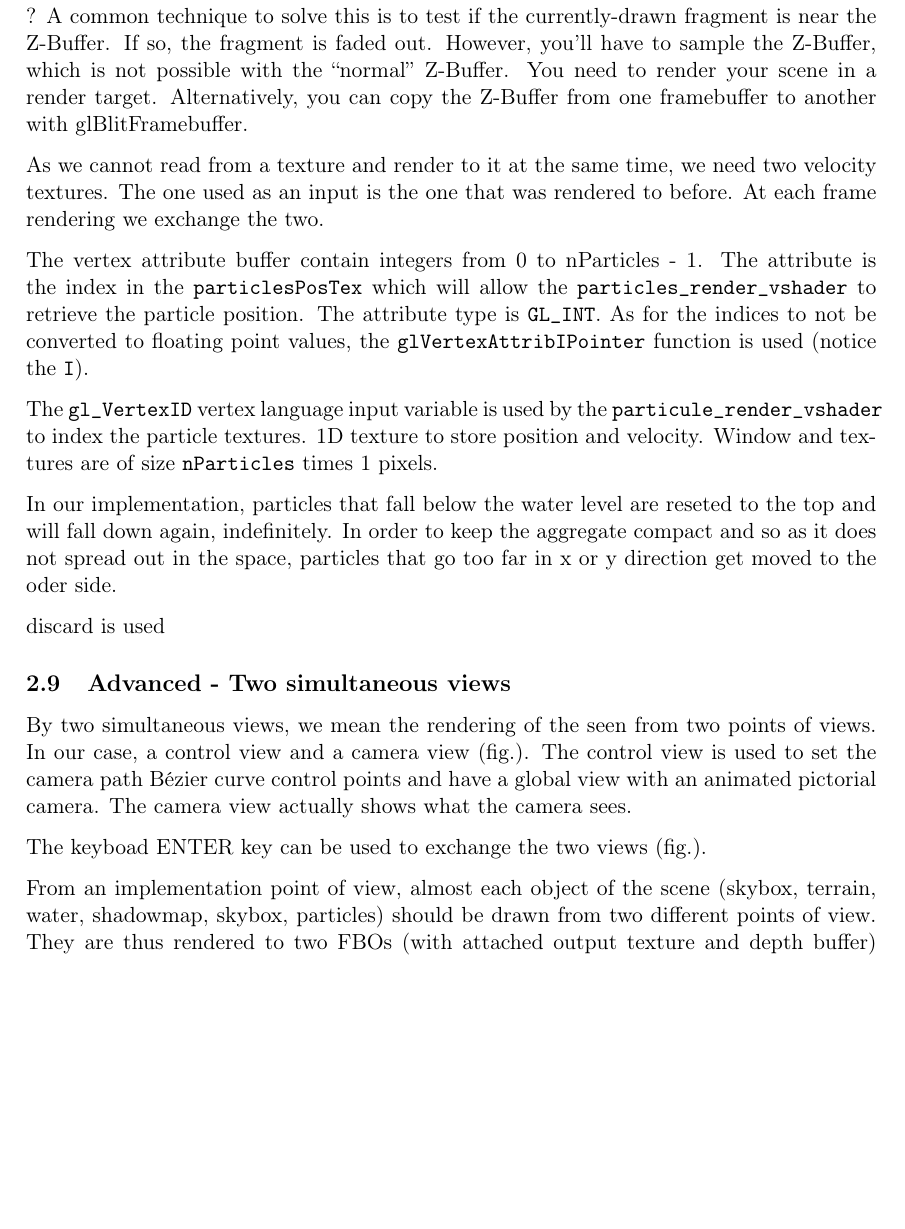
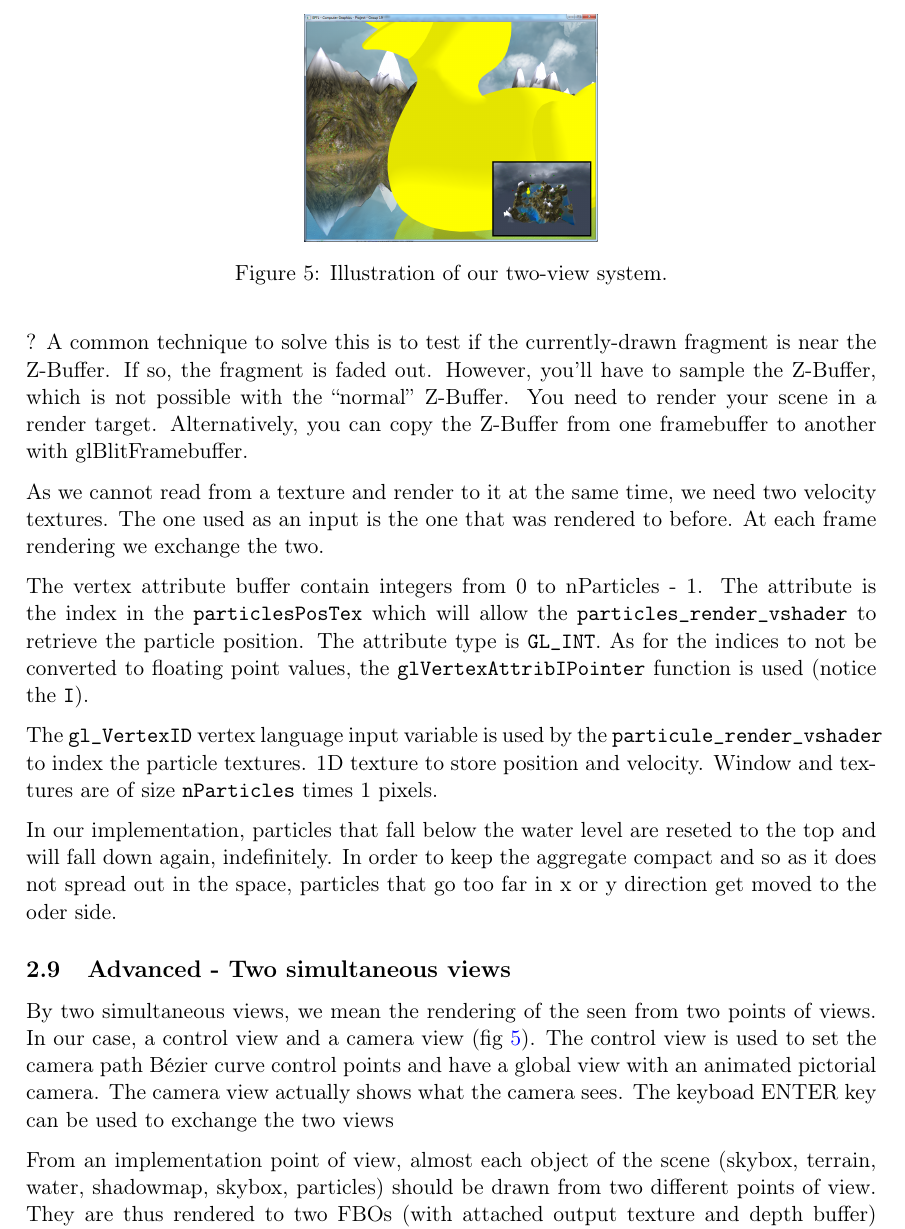
Before and after one commit to mdeff/terrain, a LaTeX document (docs/reports/Stage-3-Defferrard-Fechting-Doan.tex): part of page 5 of 9 before the commit and part of page 5 of 10 after it, cut at the place of the change, the shorter picture padded with empty space. Compiled offline with pdfLaTeX.

Commit message:
Update screenshot for report

```diff
--- a/docs/reports/Stage-3-Defferrard-Fechting-Doan.tex
+++ b/docs/reports/Stage-3-Defferrard-Fechting-Doan.tex
@@ -177,13 +177,17 @@ Window and textures are of size \texttt{nParticles} times 1 pixels.
 
 In our implementation, particles that fall below the water level are reseted to the top and will fall down again, indefinitely. In order to keep the aggregate compact and so as it does not spread out in the space, particles that go too far in x or y direction get moved to the oder side.
 
-discard is used
 
 \subsection{Advanced - Two simultaneous views}
 
-By two simultaneous views, we mean the rendering of the seen from two points of views. In our case, a control view and a camera view (fig.). The control view is used to set the camera path Bézier curve control points and have a global view with an animated pictorial camera. The camera view actually shows what the camera sees.
+By two simultaneous views, we mean the rendering of the seen from two points of views. In our case, a control view and a camera view (fig~\ref{two_views}). The control view is used to set the camera path Bézier curve control points and have a global view with an animated pictorial camera. The camera view actually shows what the camera sees. The keyboad ENTER key can be used to exchange the two views
 
-The keyboad ENTER key can be used to exchange the two views (fig.).
+\begin{figure}
+\centering
+\includegraphics[height=4cm]{img_stage3/two_views}
+\caption{Illustration of our two-view system.}
+\label{two_views}
+\end{figure}
 
 From an implementation point of view, almost each object of the scene (skybox, terrain, water, shadowmap, skybox, particles) should be drawn from two different points of view. They are thus rendered to two FBOs (with attached output texture and depth buffer) instead of the default framebuffer (the screen). The \texttt{Display} class eventually uses the texture to assemble the final screen view.
 
```
Also changed, not shown: docs/reports/img_stage3/two_views.png (added).
